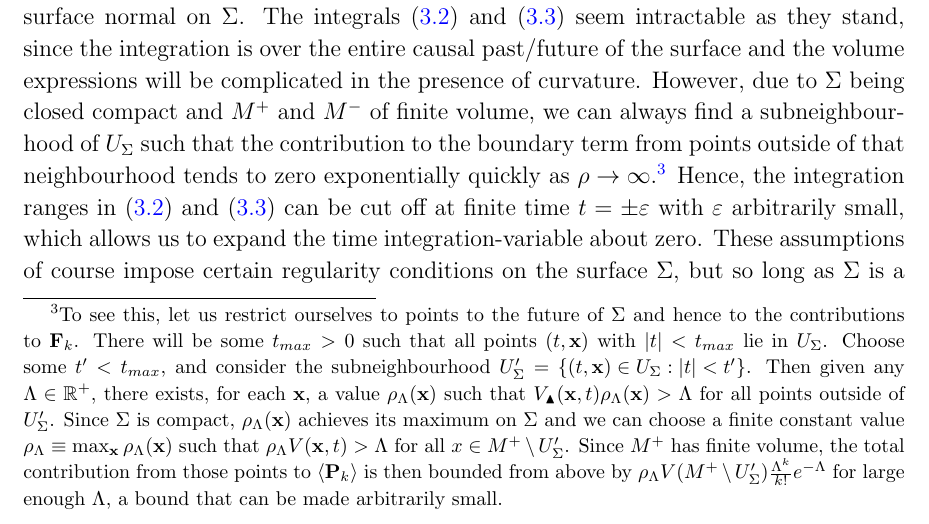
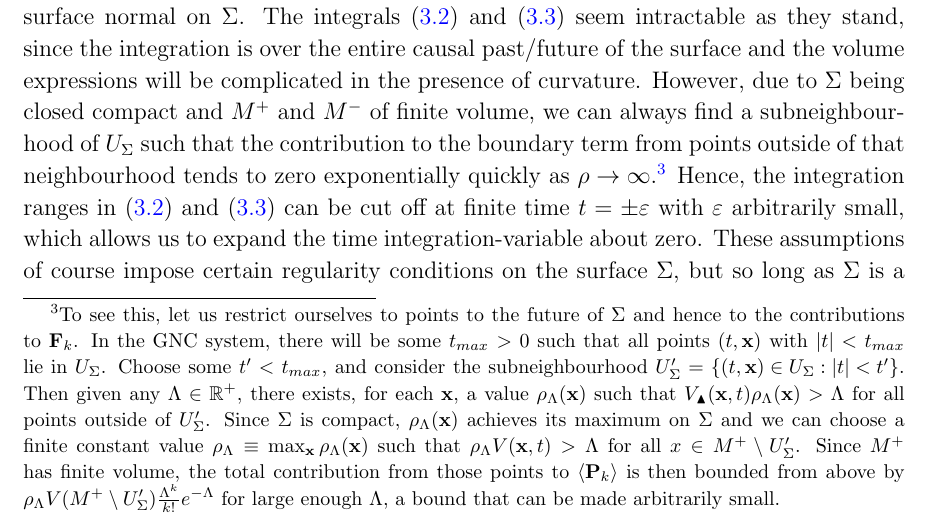
Before and after one commit to delolo/Boundary-Paper, a LaTeX paper (paper_v7.tex): part of page 11 of 26, cut so that both start at the same text. Compiled offline with pdfLaTeX.

Commit message:
explained bound on contributions outside nbh of sigma in 3.1

```diff
--- a/paper_v7.tex
+++ b/paper_v7.tex
@@ -208,7 +208,7 @@ In these coordinates, the surface $\Sigma$ corresponds to $t=0$, and the coordin
 %\ee
 %In order to find $N_{max}$, the number of maximal points below the surface, one has to use the fact that the points have been sprinkled with a Poisson distribution.
 %If we pick a point $x_0= (0,\mathbf{x})\in \Sigma$ on the surface that has the same spatial coordinates as $x= (t,\mathbf{x})$ then the coordinate time, $t$, is the proper time elapsed along the unique geodesic between $x_0$ and $x$. The volume $V (\Sigma,x)$ then only depends on $t$.~\mb{error?}
-The integrals~\eqref{eq:nmax} and~\eqref{eq:nmin} seem intractable as they stand, since the integration is over the entire causal past/future of the surface and the volume expressions will be complicated in the presence of curvature. However, due to $\Sigma$ being closed compact and $M^+$ and $M^-$ of finite volume, we can always find a subneighbourhood of $U_\Sigma$ such that the contribution to the boundary term from points outside of that neighbourhood tends to zero exponentially quickly as $\rho\rightarrow\infty$.\footnote{To see this, let us restrict ourselves to points to the future of $\Sigma$ and hence to the contributions to $\mathbf F_k$. There will be some $t_{max}>0$ such that all points $(t,\mathbf x)$ with $|t|<t_{max}$ lie in $U_\Sigma$. Choose some $t'<t_{max}$, and consider the subneighbourhood $U'_\Sigma=\left\{(t,\mathbf x)\in U_\Sigma: |t|<t'\right\}$. Then given any $\Lambda\in\mathbb R^+$, there exists, for each $\mathbf x$, a value $\rho_\Lambda(\mathbf x)$ such that $V_\blacktriangle(\mathbf x, t)\rho_\Lambda(\mathbf x)>\Lambda$ for all points outside of $U'_\Sigma$. Since $\Sigma$ is compact, $\rho_\Lambda(\mathbf x)$ achieves its maximum on $\Sigma$ and we can choose a finite constant value $\rho_\Lambda\equiv\max_{\mathbf{x}}\rho_\Lambda(\mathbf x)$ such that $\rho_\Lambda V(\mathbf x, t)>\Lambda$ for all $x\in M^+\setminus U'_\Sigma$. Since $M^+$ has finite volume, the total contribution from those points to $\left<\mathbf P_k\right>$ is then bounded from above by $\rho_\Lambda V(M^+\setminus U'_\Sigma)\frac{\Lambda^k}{k!}e^{-\Lambda}$ for large enough $\Lambda$, a bound that can be made arbitrarily small.}
+The integrals~\eqref{eq:nmax} and~\eqref{eq:nmin} seem intractable as they stand, since the integration is over the entire causal past/future of the surface and the volume expressions will be complicated in the presence of curvature. However, due to $\Sigma$ being closed compact and $M^+$ and $M^-$ of finite volume, we can always find a subneighbourhood of $U_\Sigma$ such that the contribution to the boundary term from points outside of that neighbourhood tends to zero exponentially quickly as $\rho\rightarrow\infty$.\footnote{To see this, let us restrict ourselves to points to the future of $\Sigma$ and hence to the contributions to $\mathbf F_k$. In the GNC system, there will be some $t_{max}>0$ such that all points $(t,\mathbf x)$ with $|t|<t_{max}$ lie in $U_\Sigma$. Choose some $t'<t_{max}$, and consider the subneighbourhood $U'_\Sigma=\left\{(t,\mathbf x)\in U_\Sigma: |t|<t'\right\}$. Then given any $\Lambda\in\mathbb R^+$, there exists, for each $\mathbf x$, a value $\rho_\Lambda(\mathbf x)$ such that $V_\blacktriangle(\mathbf x, t)\rho_\Lambda(\mathbf x)>\Lambda$ for all points outside of $U'_\Sigma$. Since $\Sigma$ is compact, $\rho_\Lambda(\mathbf x)$ achieves its maximum on $\Sigma$ and we can choose a finite constant value $\rho_\Lambda\equiv\max_{\mathbf{x}}\rho_\Lambda(\mathbf x)$ such that $\rho_\Lambda V(\mathbf x, t)>\Lambda$ for all $x\in M^+\setminus U'_\Sigma$. Since $M^+$ has finite volume, the total contribution from those points to $\left<\mathbf P_k\right>$ is then bounded from above by $\rho_\Lambda V(M^+\setminus U'_\Sigma)\frac{\Lambda^k}{k!}e^{-\Lambda}$ for large enough $\Lambda$, a bound that can be made arbitrarily small.}
 Hence, the integration ranges in \eqref{eq:nmax} and \eqref{eq:nmin} can be cut off at finite time $t=\pm\varepsilon$ with $\varepsilon$ arbitrarily small, which allows us to expand the time integration-variable about zero. These assumptions of course impose certain regularity conditions on the surface $\Sigma$, but so long as $\Sigma$ is a closed compact manifold and is everywhere spacelike then all we require is that the radius of extrinsic curvature, $R$, satisfies $R\gg l$. The integrals then simplify to
 \begin{gather}\label{eq:nmax_and_eq:nmin}
 \begin{aligned}
```
